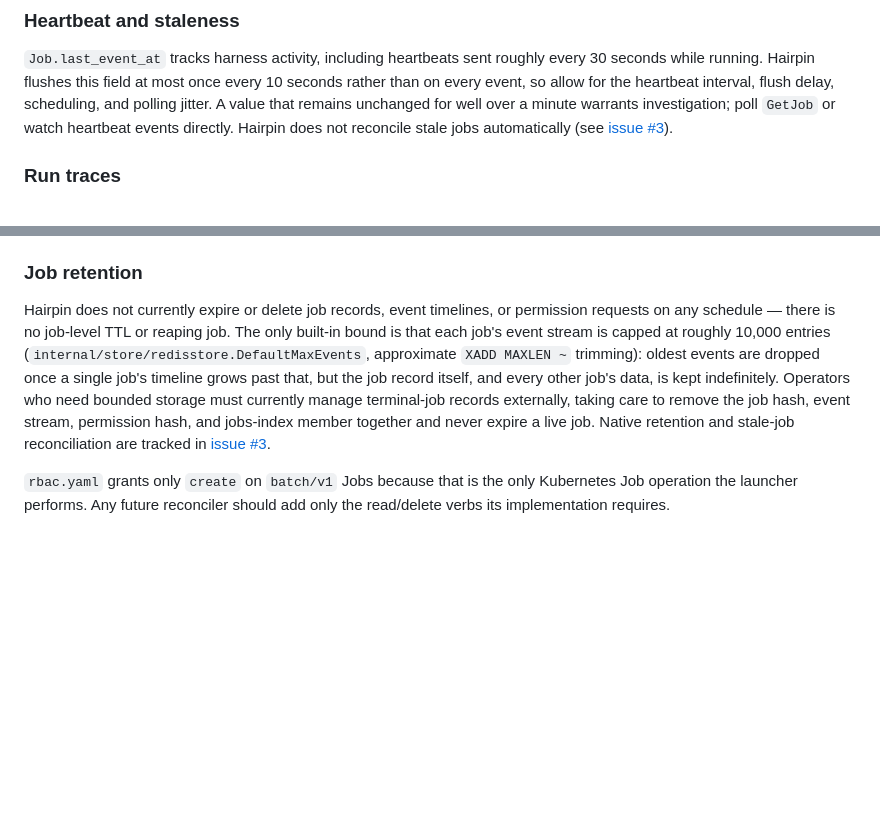
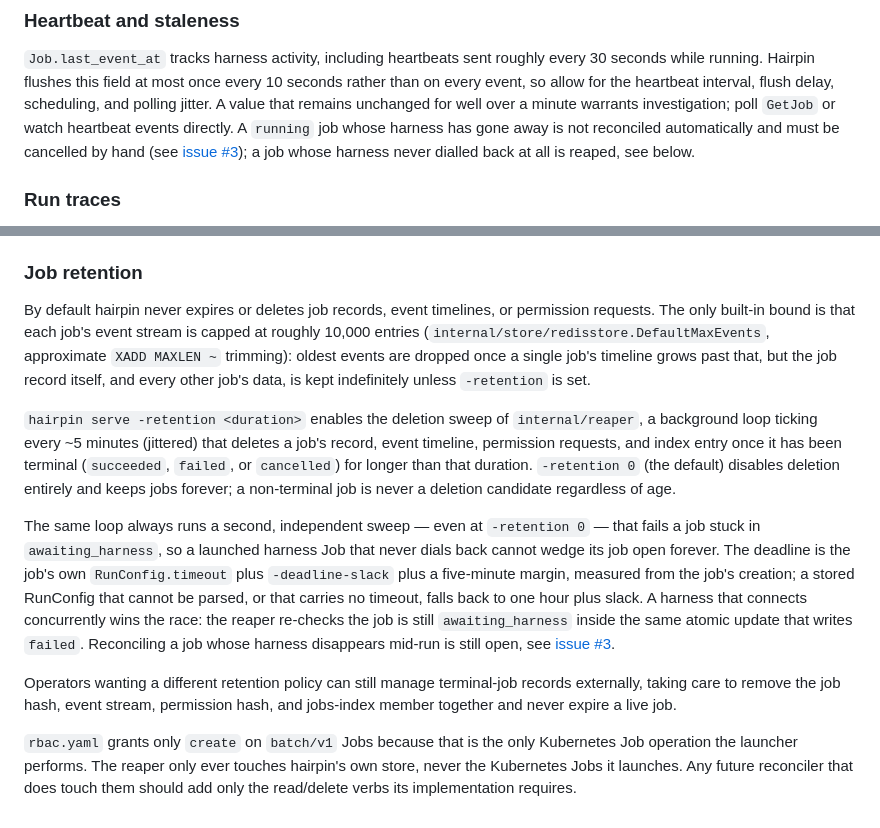
Before and after one commit to rxbynerd/hairpin, a Markdown page: docs/deployment.md, 2 parts joined by grey strips. Drawn GitHub-style; blank space fills up the shorter version.

Commit message:
Document --retention and the awaiting_harness reaper
docs/deployment.md's "Job retention" section said hairpin never
expires jobs and pointed operators at an external sweep; it now
describes the flag, the deletion sweep's terminal-only candidacy
rule, and the unconditional awaiting_harness sweep with its
timeout+slack+margin deadline. The heartbeat section keeps issue #3's
link for the case that is still open — a job whose harness vanishes
mid-run — and separates it from the stuck-before-connect case the
reaper does settle. README gains the flag row so the serve flag table
stays complete.

Co-Authored-By: Claude Opus 5 <noreply@anthropic.com>
Claude-Session: https://claude.ai/code/session_016RhRYHWzCjZtoL4XJu5Pmr

```diff
--- a/docs/deployment.md
+++ b/docs/deployment.md
@@ -478,9 +478,11 @@ roughly every 30 seconds while running. Hairpin flushes this field at
 most once every 10 seconds rather than on every event, so allow for the
 heartbeat interval, flush delay, scheduling, and polling jitter. A
 value that remains unchanged for well over a minute warrants
-investigation; poll `GetJob` or watch heartbeat events directly.
-Hairpin does not reconcile stale jobs automatically (see
-[issue #3](https://github.com/rxbynerd/hairpin/issues/3)).
+investigation; poll `GetJob` or watch heartbeat events directly. A
+`running` job whose harness has gone away is not reconciled
+automatically and must be cancelled by hand (see
+[issue #3](https://github.com/rxbynerd/hairpin/issues/3)); a job whose
+harness never dialled back at all is reaped, see below.
 
 ### Run traces
 
@@ -524,21 +526,41 @@ covers what hairpin itself records, from hairpin's own Pod. See
 
 ### Job retention
 
-Hairpin does not currently expire or delete job records, event
-timelines, or permission requests on any schedule — there is no
-job-level TTL or reaping job. The only built-in bound is that each
-job's event stream is capped at roughly 10,000 entries
+By default hairpin never expires or deletes job records, event
+timelines, or permission requests. The only built-in bound is that
+each job's event stream is capped at roughly 10,000 entries
 (`internal/store/redisstore.DefaultMaxEvents`, approximate `XADD
 MAXLEN ~` trimming): oldest events are dropped once a single job's
 timeline grows past that, but the job record itself, and every other
-job's data, is kept indefinitely. Operators who need bounded storage
-must currently manage terminal-job records externally, taking care to
-remove the job hash, event stream, permission hash, and jobs-index
-member together and never expire a live job. Native retention and
-stale-job reconciliation are tracked in
+job's data, is kept indefinitely unless `-retention` is set.
+
+`hairpin serve -retention <duration>` enables the deletion sweep of
+`internal/reaper`, a background loop ticking every ~5 minutes
+(jittered) that deletes a job's record, event timeline, permission
+requests, and index entry once it has been terminal (`succeeded`,
+`failed`, or `cancelled`) for longer than that duration. `-retention 0`
+(the default) disables deletion entirely and keeps jobs forever; a
+non-terminal job is never a deletion candidate regardless of age.
+
+The same loop always runs a second, independent sweep — even at
+`-retention 0` — that fails a job stuck in `awaiting_harness`, so a
+launched harness Job that never dials back cannot wedge its job open
+forever. The deadline is the job's own `RunConfig.timeout` plus
+`-deadline-slack` plus a five-minute margin, measured from the job's
+creation; a stored RunConfig that cannot be parsed, or that carries no
+timeout, falls back to one hour plus slack. A harness that connects
+concurrently wins the race: the reaper re-checks the job is still
+`awaiting_harness` inside the same atomic update that writes `failed`.
+Reconciling a job whose harness disappears mid-run is still open, see
 [issue #3](https://github.com/rxbynerd/hairpin/issues/3).
 
+Operators wanting a different retention policy can still manage
+terminal-job records externally, taking care to remove the job hash,
+event stream, permission hash, and jobs-index member together and
+never expire a live job.
+
 `rbac.yaml` grants only `create` on `batch/v1` Jobs because that is the
-only Kubernetes Job operation the launcher performs. Any future
-reconciler should add only the read/delete verbs its implementation
-requires.
+only Kubernetes Job operation the launcher performs. The reaper only
+ever touches hairpin's own store, never the Kubernetes Jobs it
+launches. Any future reconciler that does touch them should add only
+the read/delete verbs its implementation requires.
```
Also changed, not shown: README.md (+1 -0 lines), TODO.md (+1 -1 lines).
